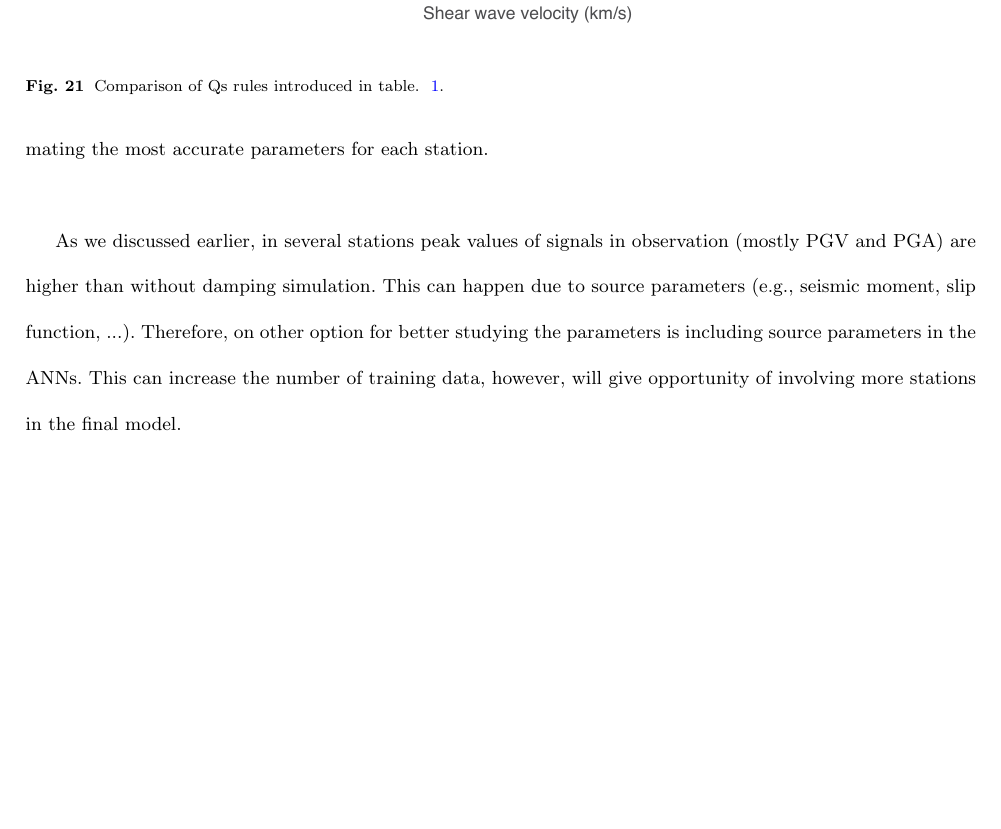
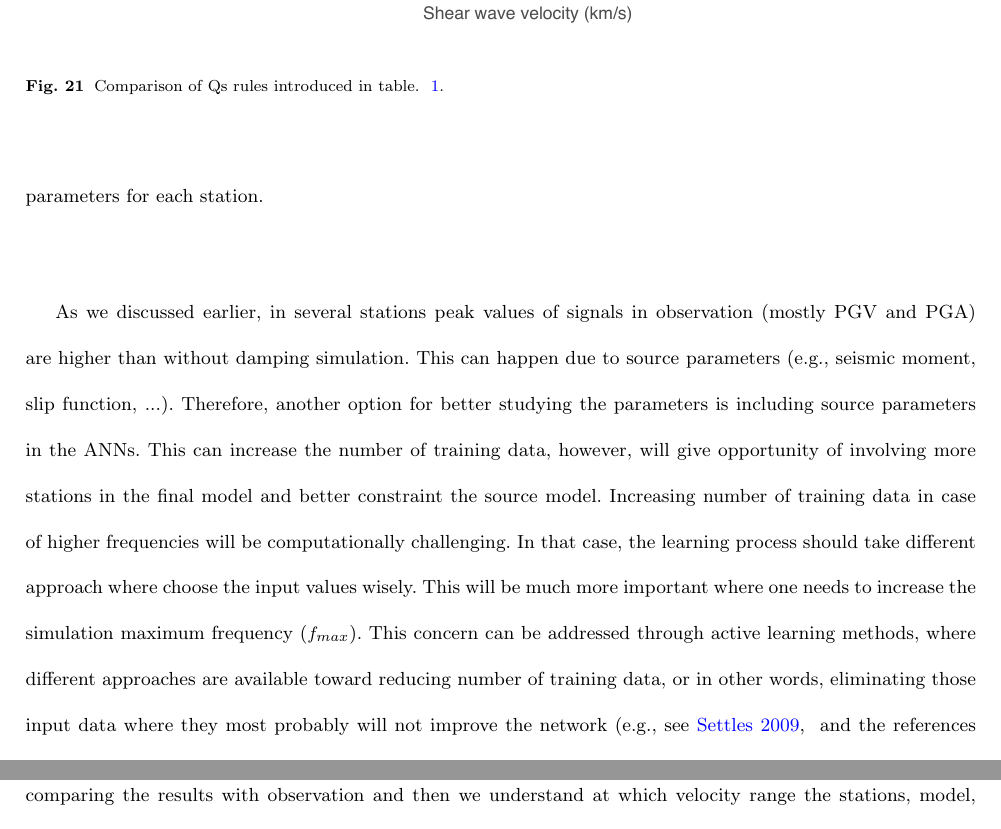
Before and after one commit to ASEIS/mlq, a LaTeX paper (main.tex, which reads discussion.tex): part of page 30 of 34 before the commit and two parts of pages 30 and 31 of 35 after it, the two joined at a grey line, cut so that both start at the same text, the shorter picture padded with empty space. Compiled offline with pdfLaTeX.

Commit message:
discussion reviewed

```diff
--- a/discussion.tex
+++ b/discussion.tex
@@ -11,6 +11,6 @@ We tested the proposed method on 2008 $Mw$ 5.4 ChinoHills earthquake as a hetero
 
 Our proposed relationship---although may not be the definitive one because of limited data used here--- is in agreement with the mean on these values. It is laid between $50Vs$ and $100Vs$ that is commonly used for this region (Lahabra paper, and some other references for 50Vs). Although there is a considerable variation on final dataset shown in Figure.~\ref{fig:results_conservative_with_regression}, the Q equation is not unique for all stations.  Q value is dependent on many other parameters which cause different spatial variation and the end goal is providing a community Q model where all parameters are involved. Variations in QP and QS may be related to porosity, temperature variations, heterogeneity, grain boundary sliding, and lithology. Also, some of the spatial variations in QP and QS appear to be terminated by local fault structure, where on one side of a fault the Q values may be significantly different than on the other \citep{hauksson2006attenuation}.  Moreover, heterogenous domain can cause scattering attention by a redistribution of energy as it is reflected, or converted by small-scale features. These effects may require frequency dependent Q studies \citep{frankel1991mechanisms}.  Also in the near surface sedimentary basin Q is very low \citep{abercrombie1997near}.\\
 
-Therefore, variation of Q values for different stations in a heterogeneous medium are acceptable and predictable. It doubles the importance of the proposed approach where each stations are accurate for different different range of parameters. However, for the physics based ground motion simulation in low frequency, it is a common practice to consider Q only as a function of shear wave velocity. Application of proposed method on simplified, layered and heterogenous medium represents its strong potential and robust behavior towards estimating the most accurate parameters for each station.\\
+Therefore, variation of Q values for different stations in a heterogeneous medium are acceptable and predictable. It doubles the importance of the proposed approach where each stations are accurate for different range of parameters. However, for the physics based ground motion simulation in low frequency, it is a common practice to consider Q only as a function of shear wave velocity. Application of proposed method on simplified, layered and heterogenous medium represents its strong potential and robust behavior towards estimating the most accurate parameters for each station.\\
 
-As we discussed earlier, in several stations peak values of signals in observation (mostly PGV and PGA) are higher than without damping simulation. This can happen due to source parameters (e.g., seismic moment, slip function, ...). Therefore, on other option for better studying the parameters is including source parameters in the ANNs. This can increase the number of training data, however, will give opportunity of involving more stations in the final model.
+As we discussed earlier, in several stations peak values of signals in observation (mostly PGV and PGA) are higher than without damping simulation. This can happen due to source parameters (e.g., seismic moment, slip function, ...). Therefore, another option for better studying the parameters is including source parameters in the ANNs. This can increase the number of training data, however, will give opportunity of involving more stations in the final model and better constraint the source model. Increasing number of training data in case of higher frequencies will be computationally challenging. In that case, the learning process should take different approach where choose the input values wisely. This will be much more important where one needs to increase the simulation maximum frequency $(f_{max})$.  This concern can be addressed through active learning methods, where different approaches are available toward reducing number of training data, or in other words, eliminating those input data where they most probably will not improve the network \citep[e.g., see][ and the references therein.]{settles.tr09}
```
Also changed, not shown: references_qpaper.bib (+10 -0 lines).
